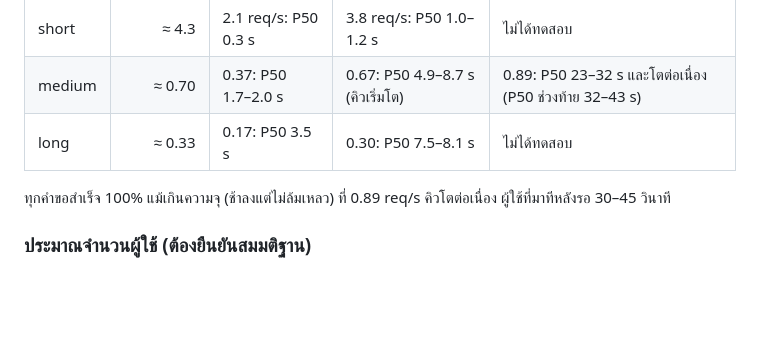
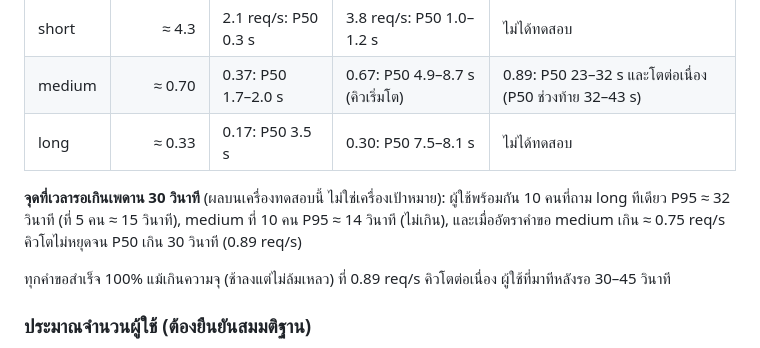
Before and after one commit to b3amkawi/BC-LocalAI, a Markdown page: docs/performance/ai-006-report.md, the part around the change. Drawn GitHub-style; blank space fills up the shorter version.

Commit message:
docs(ai-006): state where waiting time passes the 30 s ceiling
Co-Authored-By: Claude Sonnet 5.5 <noreply@anthropic.com>

```diff
--- a/docs/performance/ai-006-report.md
+++ b/docs/performance/ai-006-report.md
@@ -40,6 +40,8 @@
 | short | ≈ 4.3 | 2.1 req/s: P50 0.3 s | 3.8 req/s: P50 1.0–1.2 s | ไม่ได้ทดสอบ |
 | medium | ≈ 0.70 | 0.37: P50 1.7–2.0 s | 0.67: P50 4.9–8.7 s (คิวเริ่มโต) | 0.89: P50 23–32 s และโตต่อเนื่อง (P50 ช่วงท้าย 32–43 s) |
 | long | ≈ 0.33 | 0.17: P50 3.5 s | 0.30: P50 7.5–8.1 s | ไม่ได้ทดสอบ |
+
+**จุดที่เวลารอเกินเพดาน 30 วินาที** (ผลบนเครื่องทดสอบนี้ ไม่ใช่เครื่องเป้าหมาย): ผู้ใช้พร้อมกัน 10 คนที่ถาม long ทีเดียว P95 ≈ 32 วินาที (ที่ 5 คน ≈ 15 วินาที), medium ที่ 10 คน P95 ≈ 14 วินาที (ไม่เกิน), และเมื่ออัตราคำขอ medium เกิน ≈ 0.75 req/s คิวโตไม่หยุดจน P50 เกิน 30 วินาที (0.89 req/s)
 
 ทุกคำขอสำเร็จ 100% แม้เกินความจุ (ช้าลงแต่ไม่ล้มเหลว) ที่ 0.89 req/s คิวโตต่อเนื่อง ผู้ใช้ที่มาทีหลังรอ 30–45 วินาที
 
```
